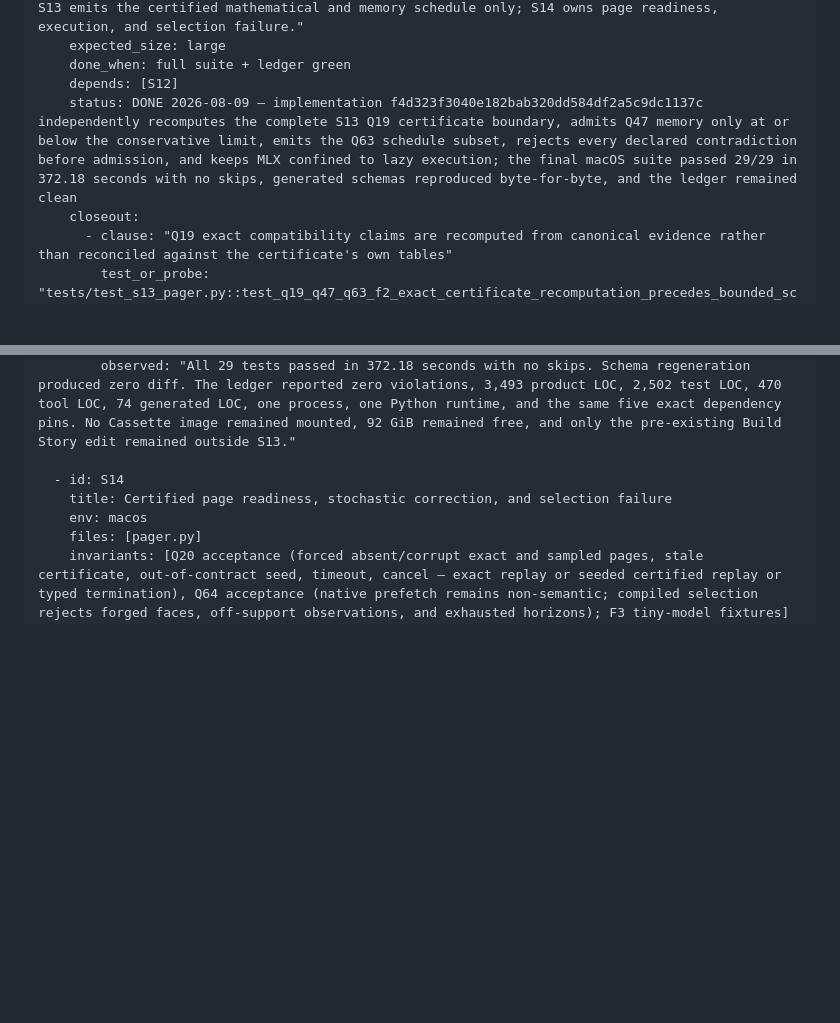
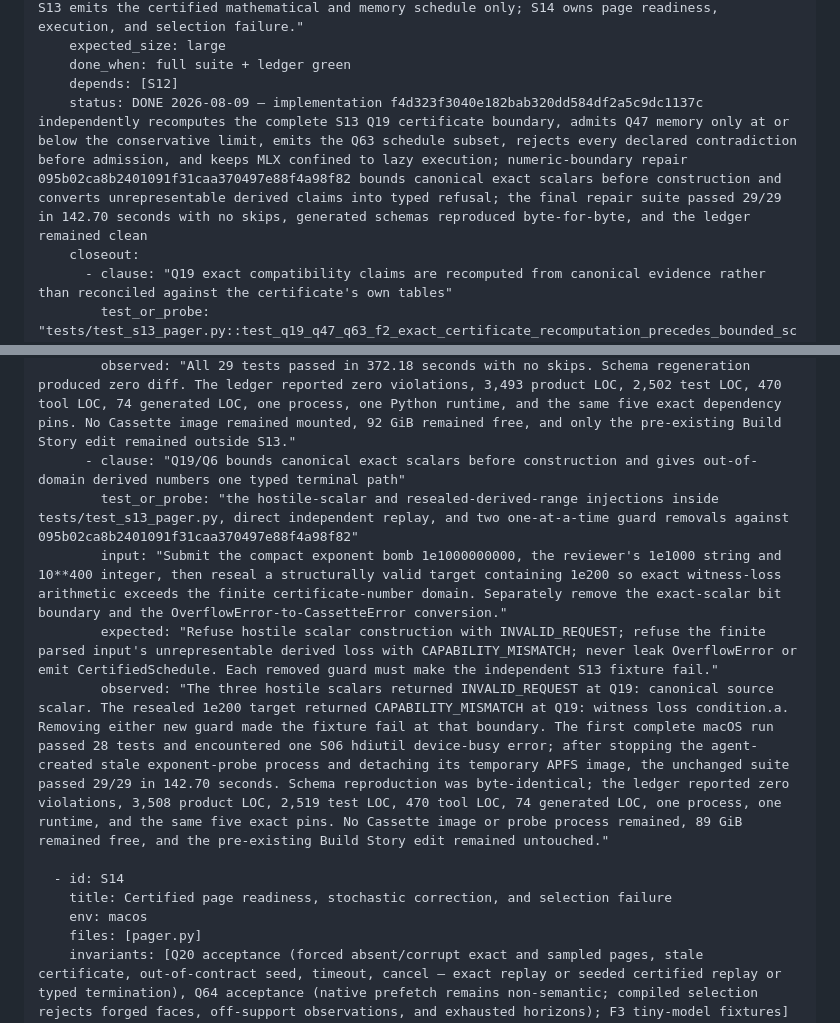
Before and after one commit to recluse-studio/cassette, a Markdown page: IMPLEMENTATION.md, 2 parts joined by grey strips. Drawn GitHub-style; blank space fills up the shorter version.

Commit message:
S13: close the scalar gate in A Wizard of Earthsea
Failed before: S13 closeout omitted the reproduced Q19/Q6 numeric-boundary failure and its repair evidence.
Reused instead of authored: the existing S13 closeout form, complete macOS suite, schema generator, and ledger remain the proof authorities.
Deleted: the obsolete claim that the original S13 closeout was final; no product code was deleted.

```diff
--- a/IMPLEMENTATION.md
+++ b/IMPLEMENTATION.md
@@ -608,7 +608,7 @@ steps:
     expected_size: large
     done_when: full suite + ledger green
     depends: [S12]
-    status: DONE 2026-08-09 — implementation f4d323f3040e182bab320dd584df2a5c9dc1137c independently recomputes the complete S13 Q19 certificate boundary, admits Q47 memory only at or below the conservative limit, emits the Q63 schedule subset, rejects every declared contradiction before admission, and keeps MLX confined to lazy execution; the final macOS suite passed 29/29 in 372.18 seconds with no skips, generated schemas reproduced byte-for-byte, and the ledger remained clean
+    status: DONE 2026-08-09 — implementation f4d323f3040e182bab320dd584df2a5c9dc1137c independently recomputes the complete S13 Q19 certificate boundary, admits Q47 memory only at or below the conservative limit, emits the Q63 schedule subset, rejects every declared contradiction before admission, and keeps MLX confined to lazy execution; numeric-boundary repair 095b02ca8b2401091f31caa370497e88f4a98f82 bounds canonical exact scalars before construction and converts unrepresentable derived claims into typed refusal; the final repair suite passed 29/29 in 142.70 seconds with no skips, generated schemas reproduced byte-for-byte, and the ledger remained clean
     closeout:
       - clause: "Q19 exact compatibility claims are recomputed from canonical evidence rather than reconciled against the certificate's own tables"
         test_or_probe: "tests/test_s13_pager.py::test_q19_q47_q63_f2_exact_certificate_recomputation_precedes_bounded_schedule_admission and the pre-change eight-case admission probe"
@@ -635,6 +635,11 @@ steps:
         input: "Run every repository fixture on arm64 macOS with bytecode and pytest caches disabled; regenerate schemas into a disposable directory; recompute commit law, generated integrity, tracked artifacts, imports, citations, pins, runtime confinement, and J; inspect mounted images, temporary bytecode, free space, and the patch."
         expected: "Every fixture passes without a skip; generated files differ by zero bytes; the ledger reports no violation or added dependency, process, runtime, language, model branch, generated output, or executable model kernel; no Cassette image or agent-created temporary remains mounted or stored."
         observed: "All 29 tests passed in 372.18 seconds with no skips. Schema regeneration produced zero diff. The ledger reported zero violations, 3,493 product LOC, 2,502 test LOC, 470 tool LOC, 74 generated LOC, one process, one Python runtime, and the same five exact dependency pins. No Cassette image remained mounted, 92 GiB remained free, and only the pre-existing Build Story edit remained outside S13."
+      - clause: "Q19/Q6 bounds canonical exact scalars before construction and gives out-of-domain derived numbers one typed terminal path"
+        test_or_probe: "the hostile-scalar and resealed-derived-range injections inside tests/test_s13_pager.py, direct independent replay, and two one-at-a-time guard removals against 095b02ca8b2401091f31caa370497e88f4a98f82"
+        input: "Submit the compact exponent bomb 1e1000000000, the reviewer's 1e1000 string and 10**400 integer, then reseal a structurally valid target containing 1e200 so exact witness-loss arithmetic exceeds the finite certificate-number domain. Separately remove the exact-scalar bit boundary and the OverflowError-to-CassetteError conversion."
+        expected: "Refuse hostile scalar construction with INVALID_REQUEST; refuse the finite parsed input's unrepresentable derived loss with CAPABILITY_MISMATCH; never leak OverflowError or emit CertifiedSchedule. Each removed guard must make the independent S13 fixture fail."
+        observed: "The three hostile scalars returned INVALID_REQUEST at Q19: canonical source scalar. The resealed 1e200 target returned CAPABILITY_MISMATCH at Q19: witness loss condition.a. Removing either new guard made the fixture fail at that boundary. The first complete macOS run passed 28 tests and encountered one S06 hdiutil device-busy error; after stopping the agent-created stale exponent-probe process and detaching its temporary APFS image, the unchanged suite passed 29/29 in 142.70 seconds. Schema reproduction was byte-identical; the ledger reported zero violations, 3,508 product LOC, 2,519 test LOC, 470 tool LOC, 74 generated LOC, one process, one runtime, and the same five exact pins. No Cassette image or probe process remained, 89 GiB remained free, and the pre-existing Build Story edit remained untouched."
 
   - id: S14
     title: Certified page readiness, stochastic correction, and selection failure
```
